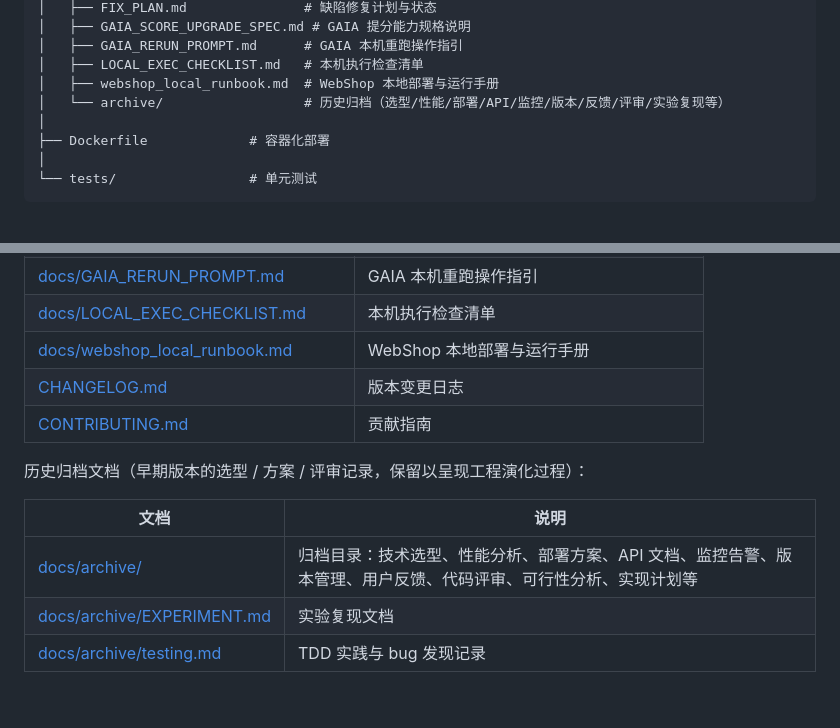
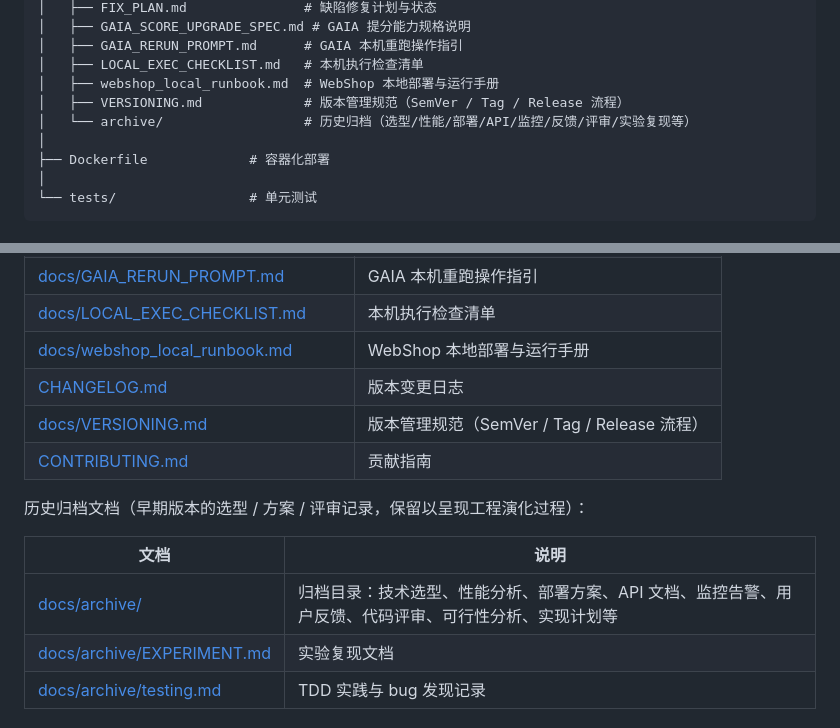
Before and after one commit to paopao-13/pecs-multi-agent, a Markdown page: README.md, 2 parts joined by grey strips. Drawn GitHub-style; blank space fills up the shorter version.

Commit message:
docs: VERSIONING.md 从 docs/archive/ 提升到 docs/，避免再次漂移
- 版本管理规范属"活的流程文档"（与 CONTRIBUTING.md 同级），0.3.0 结构整理时被
  顺带扫进 docs/archive/，此后即开始过期（一度自称"当前版本 v1.0.0"、日期停在 2026-07-10）
- git mv docs/archive/VERSIONING.md docs/VERSIONING.md；内部相对链接 ../../ → ../
- README：现行文档索引新增 docs/VERSIONING.md；目录树同步补入；
  归档目录描述移除已不属于归档的「版本管理」
- 自检：markdown 本地链接 28 OK / 0 失效；单测 290 passed 不变

```diff
--- a/README.md
+++ b/README.md
@@ -711,7 +711,8 @@ pecs-multi-agent/
 │   ├── GAIA_RERUN_PROMPT.md      # GAIA 本机重跑操作指引
 │   ├── LOCAL_EXEC_CHECKLIST.md   # 本机执行检查清单
 │   ├── webshop_local_runbook.md  # WebShop 本地部署与运行手册
-│   └── archive/                  # 历史归档（选型/性能/部署/API/监控/版本/反馈/评审/实验复现等）
+│   ├── VERSIONING.md             # 版本管理规范（SemVer / Tag / Release 流程）
+│   └── archive/                  # 历史归档（选型/性能/部署/API/监控/反馈/评审/实验复现等）
 │
 ├── Dockerfile             # 容器化部署
 │
@@ -751,13 +752,14 @@ pecs-multi-agent/
 | [docs/LOCAL_EXEC_CHECKLIST.md](docs/LOCAL_EXEC_CHECKLIST.md) | 本机执行检查清单 |
 | [docs/webshop_local_runbook.md](docs/webshop_local_runbook.md) | WebShop 本地部署与运行手册 |
 | [CHANGELOG.md](CHANGELOG.md) | 版本变更日志 |
+| [docs/VERSIONING.md](docs/VERSIONING.md) | 版本管理规范（SemVer / Tag / Release 流程） |
 | [CONTRIBUTING.md](CONTRIBUTING.md) | 贡献指南 |
 
 历史归档文档（早期版本的选型 / 方案 / 评审记录，保留以呈现工程演化过程）：
 
 | 文档 | 说明 |
 |------|------|
-| [docs/archive/](docs/archive/) | 归档目录：技术选型、性能分析、部署方案、API 文档、监控告警、版本管理、用户反馈、代码评审、可行性分析、实现计划等 |
+| [docs/archive/](docs/archive/) | 归档目录：技术选型、性能分析、部署方案、API 文档、监控告警、用户反馈、代码评审、可行性分析、实现计划等 |
 | [docs/archive/EXPERIMENT.md](docs/archive/EXPERIMENT.md) | 实验复现文档 |
 | [docs/archive/testing.md](docs/archive/testing.md) | TDD 实践与 bug 发现记录 |
 
```
Also changed, not shown: docs/VERSIONING.md (renamed from docs/archive/VERSIONING.md, +2 -2 lines).
